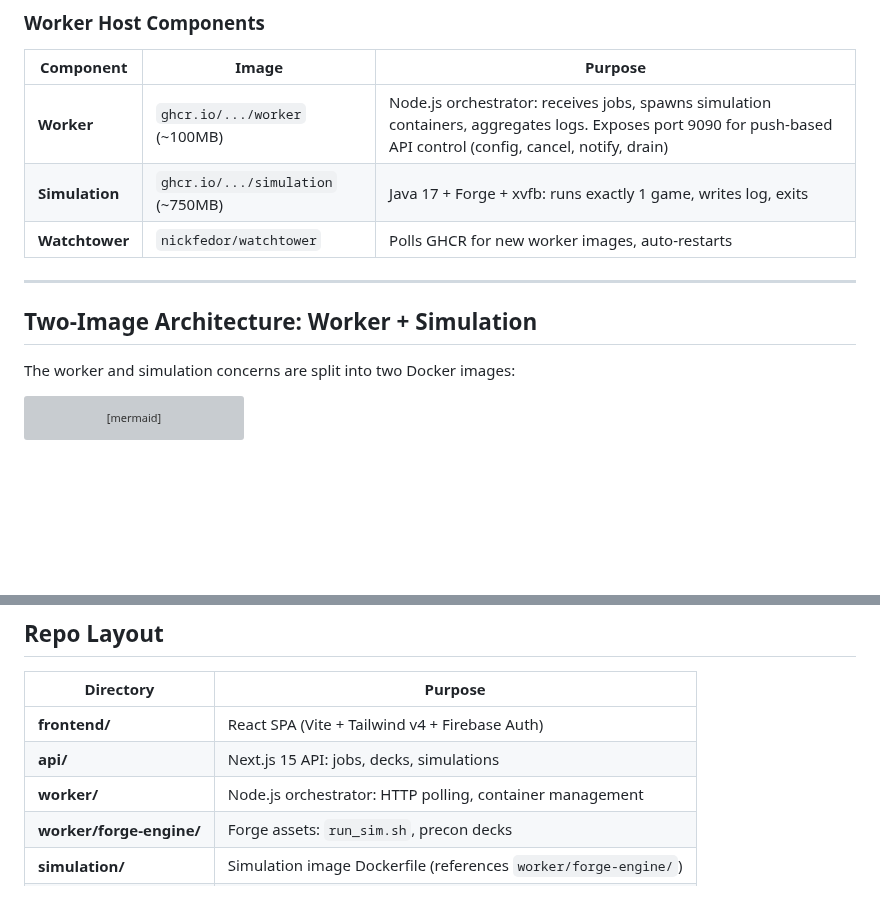
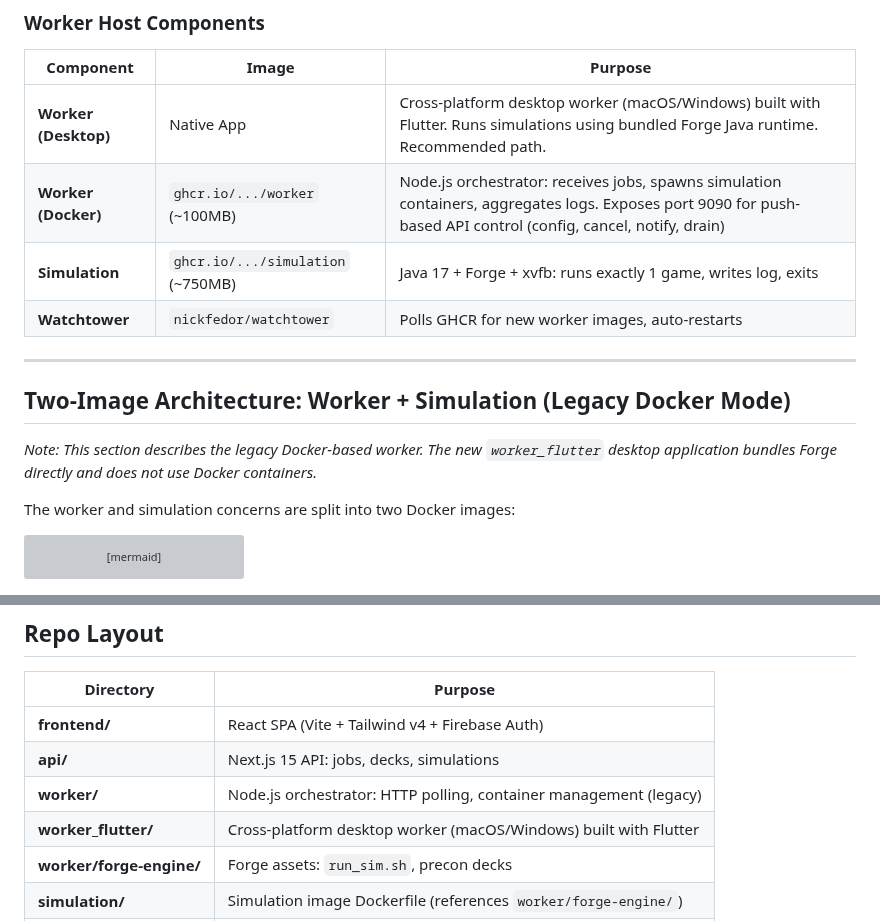
Before and after one commit to TytaniumDev/MagicBracketSimulator, a Markdown page: docs/ARCHITECTURE.md, 2 parts joined by grey strips. Drawn GitHub-style; blank space fills up the shorter version; grey boxes are pictures that could not be loaded.

Commit message:
docs: update architecture and deployment for worker_flutter
- Added `worker_flutter` to Worker Host Components and Repo Layout in `docs/ARCHITECTURE.md`.
- Added note clarifying the Two-Image Architecture section applies to the legacy Docker mode.
- Updated `docs/DEPLOYMENT.md` Remote Worker section to recommend the new desktop app over the legacy Docker setup.

```diff
--- a/docs/ARCHITECTURE.md
+++ b/docs/ARCHITECTURE.md
@@ -71,13 +71,16 @@ flowchart TB
 
 | Component | Image | Purpose |
 |-----------|-------|---------|
-| **Worker** | `ghcr.io/.../worker` (~100MB) | Node.js orchestrator: receives jobs, spawns simulation containers, aggregates logs. Exposes port 9090 for push-based API control (config, cancel, notify, drain) |
+| **Worker (Desktop)** | Native App | Cross-platform desktop worker (macOS/Windows) built with Flutter. Runs simulations using bundled Forge Java runtime. Recommended path. |
+| **Worker (Docker)** | `ghcr.io/.../worker` (~100MB) | Node.js orchestrator: receives jobs, spawns simulation containers, aggregates logs. Exposes port 9090 for push-based API control (config, cancel, notify, drain) |
 | **Simulation** | `ghcr.io/.../simulation` (~750MB) | Java 17 + Forge + xvfb: runs exactly 1 game, writes log, exits |
 | **Watchtower** | `nickfedor/watchtower` | Polls GHCR for new worker images, auto-restarts |
 
 ---
 
-## Two-Image Architecture: Worker + Simulation
+## Two-Image Architecture: Worker + Simulation (Legacy Docker Mode)
+
+*Note: This section describes the legacy Docker-based worker. The new `worker_flutter` desktop application bundles Forge directly and does not use Docker containers.*
 
 The worker and simulation concerns are split into two Docker images:
 
@@ -296,7 +299,8 @@ flowchart LR
 |-----------|---------|
 | **frontend/** | React SPA (Vite + Tailwind v4 + Firebase Auth) |
 | **api/** | Next.js 15 API: jobs, decks, simulations |
-| **worker/** | Node.js orchestrator: HTTP polling, container management |
+| **worker/** | Node.js orchestrator: HTTP polling, container management (legacy) |
+| **worker_flutter/** | Cross-platform desktop worker (macOS/Windows) built with Flutter |
 | **worker/forge-engine/** | Forge assets: `run_sim.sh`, precon decks |
 | **simulation/** | Simulation image Dockerfile (references `worker/forge-engine/`) |
 | **scripts/** | Setup and provisioning scripts |
```
Also changed, not shown: docs/DEPLOYMENT.md (+3 -1 lines).
